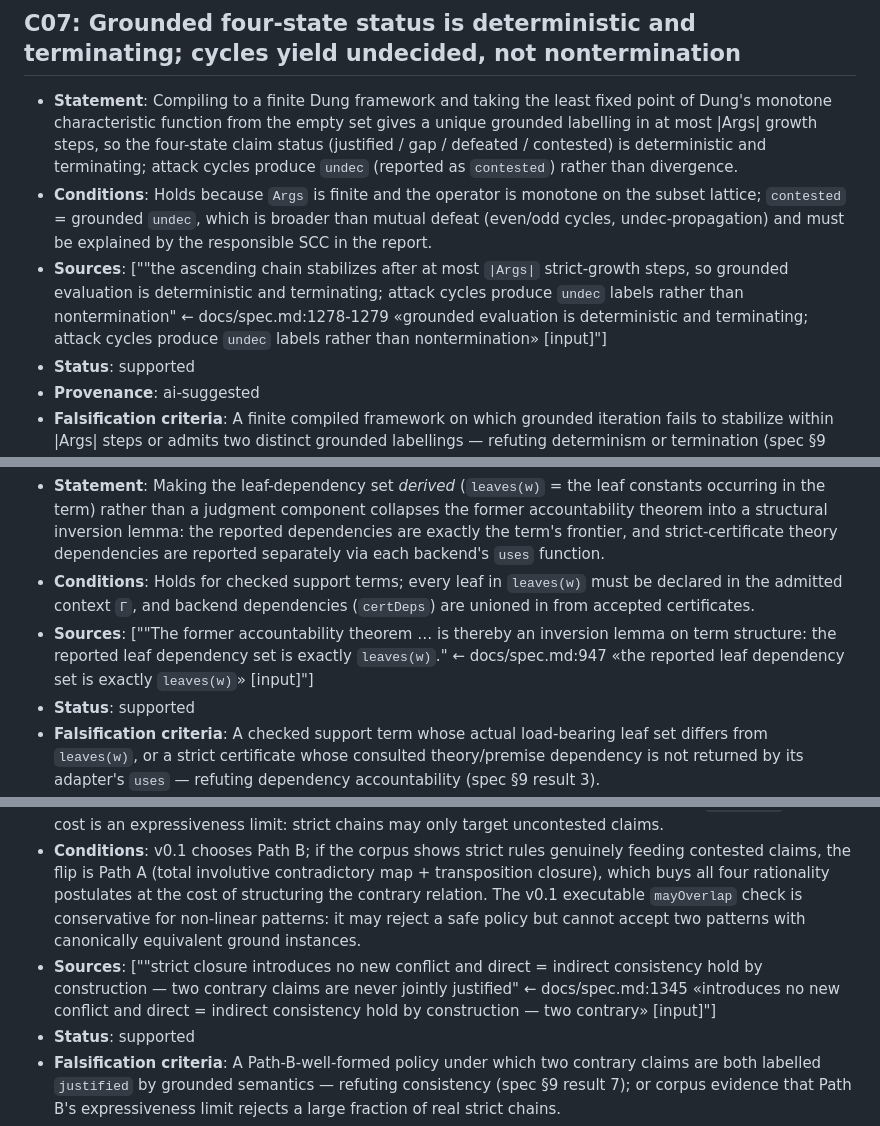
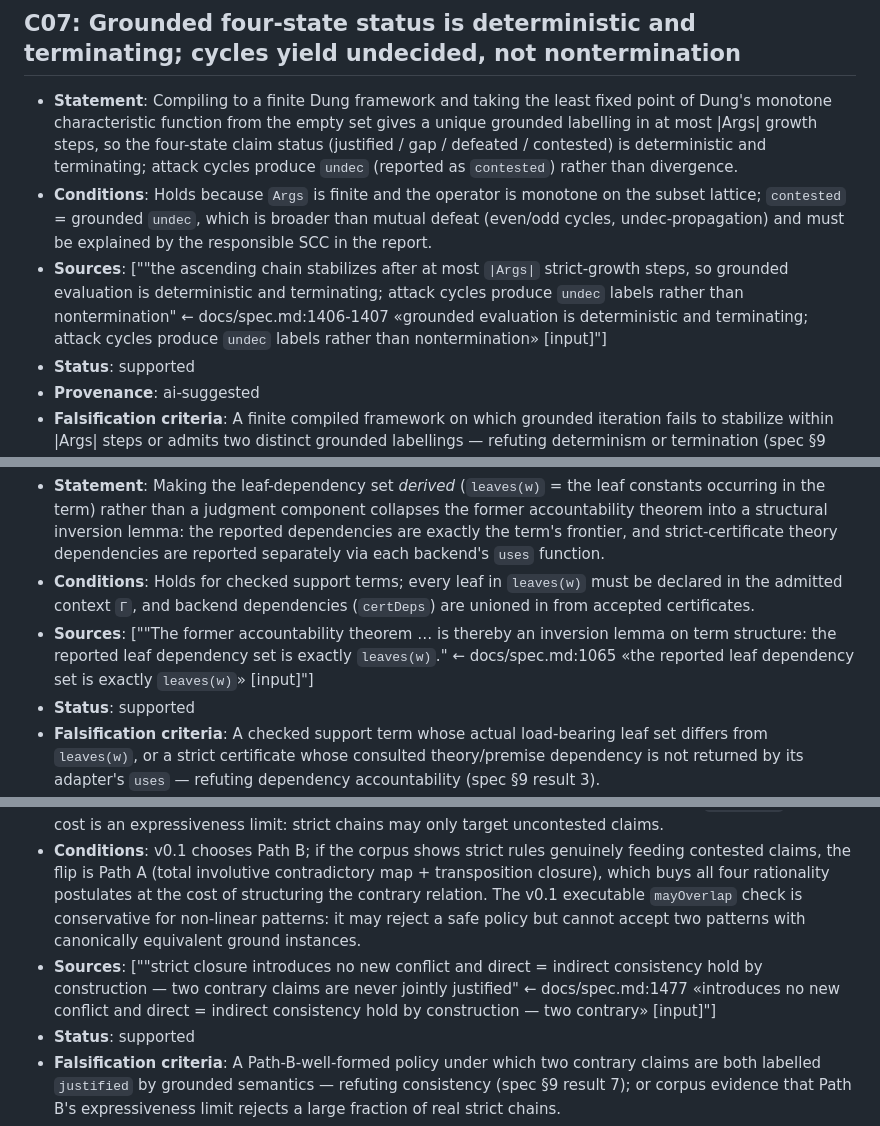
Before and after one commit to ARA-Labs/Lara, a Markdown page: ara/logic/claims.md, 3 parts joined by grey strips. Rendered like a GitHub page.

```diff
--- a/ara/logic/claims.md
+++ b/ara/logic/claims.md
@@ -179,7 +179,7 @@ the result is stated but not yet proved or mechanized._
 - **Conditions**: Holds because `Args` is finite and the operator is monotone on the subset lattice;
   `contested` = grounded `undec`, which is broader than mutual defeat (even/odd cycles,
   undec-propagation) and must be explained by the responsible SCC in the report.
-- **Sources**: ["\"the ascending chain stabilizes after at most `|Args|` strict-growth steps, so grounded evaluation is deterministic and terminating; attack cycles produce `undec` labels rather than nontermination\" ← docs/spec.md:1278-1279 «grounded evaluation is deterministic and terminating; attack cycles produce `undec` labels rather than nontermination» [input]"]
+- **Sources**: ["\"the ascending chain stabilizes after at most `|Args|` strict-growth steps, so grounded evaluation is deterministic and terminating; attack cycles produce `undec` labels rather than nontermination\" ← docs/spec.md:1406-1407 «grounded evaluation is deterministic and terminating; attack cycles produce `undec` labels rather than nontermination» [input]"]
 - **Status**: supported
 - **Provenance**: ai-suggested
 - **Falsification criteria**: A finite compiled framework on which grounded iteration fails to
@@ -207,7 +207,7 @@ the result is stated but not yet proved or mechanized._
   strict-certificate theory dependencies are reported separately via each backend's `uses` function.
 - **Conditions**: Holds for checked support terms; every leaf in `leaves(w)` must be declared in the
   admitted context `Γ`, and backend dependencies (`certDeps`) are unioned in from accepted certificates.
-- **Sources**: ["\"The former accountability theorem … is thereby an inversion lemma on term structure: the reported leaf dependency set is exactly `leaves(w)`.\" ← docs/spec.md:947 «the reported leaf dependency set is exactly `leaves(w)`» [input]"]
+- **Sources**: ["\"The former accountability theorem … is thereby an inversion lemma on term structure: the reported leaf dependency set is exactly `leaves(w)`.\" ← docs/spec.md:1065 «the reported leaf dependency set is exactly `leaves(w)`» [input]"]
 - **Status**: supported
 - **Falsification criteria**: A checked support term whose actual load-bearing leaf set differs from
   `leaves(w)`, or a strict certificate whose consulted theory/premise dependency is not returned by
@@ -238,7 +238,7 @@ the result is stated but not yet proved or mechanized._
   all four rationality postulates at the cost of structuring the contrary relation. The v0.1
   executable `mayOverlap` check is conservative for non-linear patterns: it may reject a safe policy
   but cannot accept two patterns with canonically equivalent ground instances.
-- **Sources**: ["\"strict closure introduces no new conflict and direct = indirect consistency hold by construction — two contrary claims are never jointly justified\" ← docs/spec.md:1345 «introduces no new conflict and direct = indirect consistency hold by construction — two contrary» [input]"]
+- **Sources**: ["\"strict closure introduces no new conflict and direct = indirect consistency hold by construction — two contrary claims are never jointly justified\" ← docs/spec.md:1477 «introduces no new conflict and direct = indirect consistency hold by construction — two contrary» [input]"]
 - **Status**: supported
 - **Falsification criteria**: A Path-B-well-formed policy under which two contrary claims are both
   labelled `justified` by grounded semantics — refuting consistency (spec §9 result 7); or corpus
```
Also changed, not shown: other parts of ara/logic/claims.md (+7 -7 lines).
